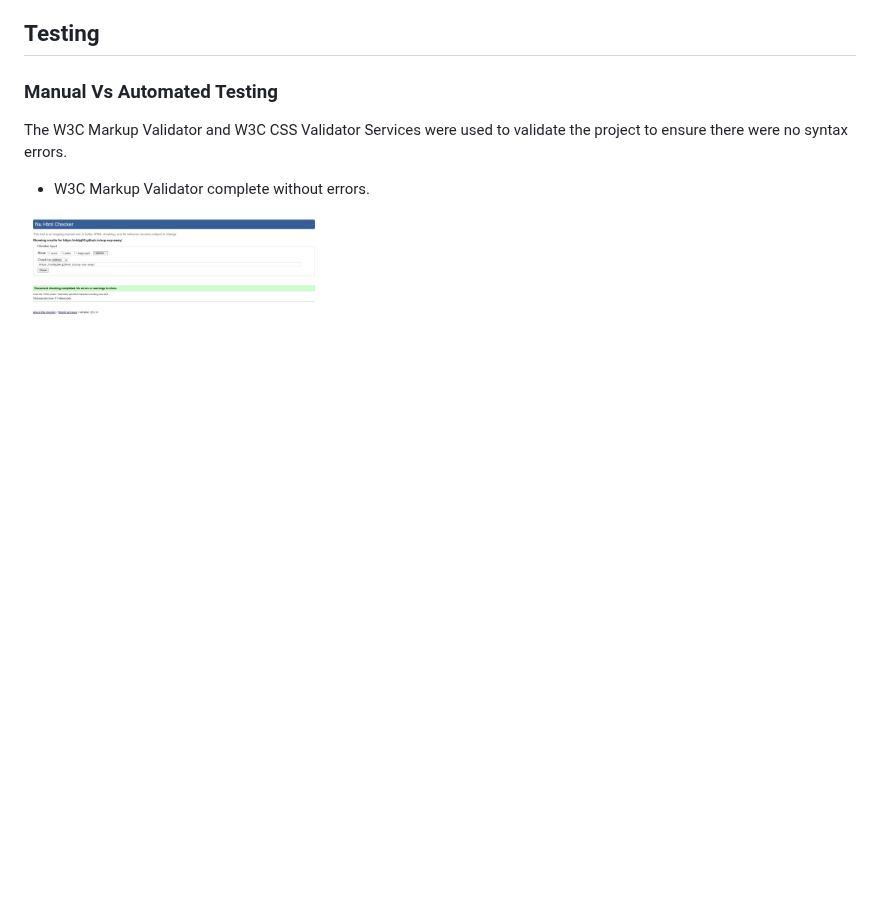
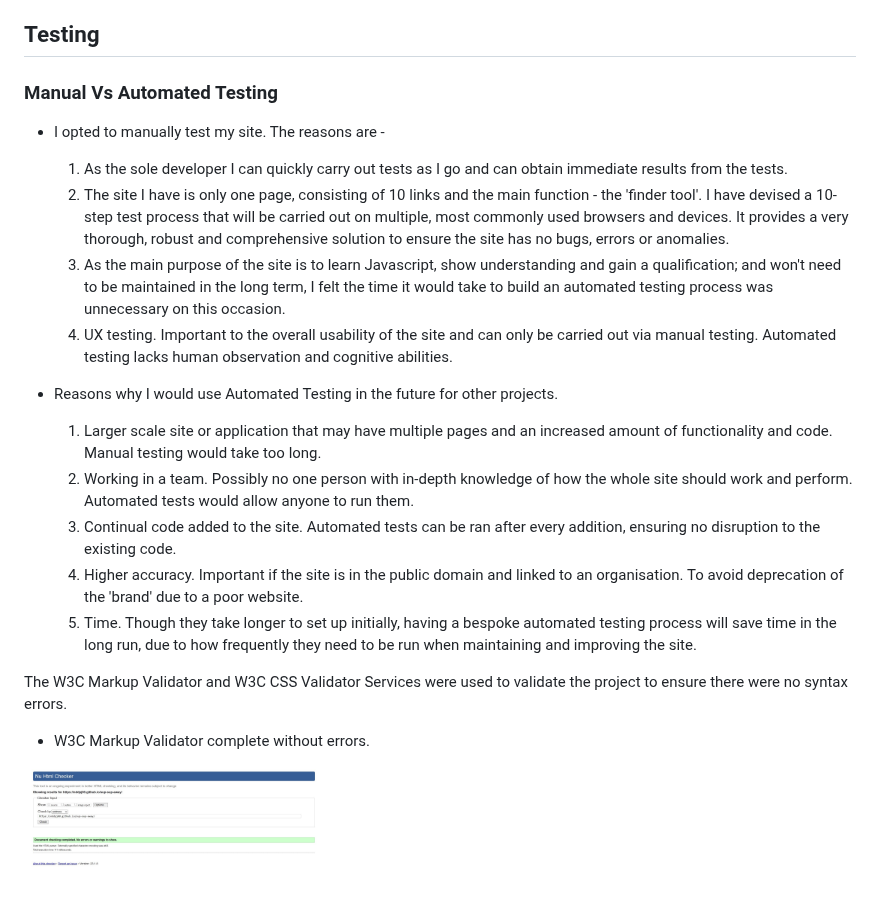
Before and after one commit to nddpj00/sup-sup-away, a Markdown page: README.md, the part around the change. GitHub-like rendering; blank space fills up the shorter version.

Commit message:
forgot to save before last commit

```diff
--- a/README.md
+++ b/README.md
@@ -108,7 +108,20 @@
 
 ### Manual Vs Automated Testing
 
+- I opted to manually test my site.  The reasons are -
 
+    1. As the sole developer I can quickly carry out tests as I go and can obtain immediate results from the tests.
+    2. The site I have is only one page, consisting of 10 links and the main function - the 'finder tool'.  I have devised a 10-step test process that will be carried out on multiple, most commonly used browsers and devices. It provides a very thorough, robust and comprehensive solution to ensure the site has no bugs, errors or anomalies.
+    3. As the main purpose of the site is to learn Javascript, show understanding and gain a qualification; and won't need to be maintained in the long term, I felt the time it would take to build an automated testing process was unnecessary on this occasion.
+    4. UX testing. Important to the overall usability of the site and can only be carried out via manual testing. Automated testing lacks human observation and cognitive abilities.
+
+- Reasons why I would use Automated Testing in the future for other projects.
+
+    1. Larger scale site or application that may have multiple pages and an increased amount of functionality and code. Manual testing would take too long.
+    2. Working in a team. Possibly no one person with in-depth knowledge of how the whole site should work and perform. Automated tests would allow anyone to run them.
+    3. Continual code added to the site. Automated tests can be ran after every addition, ensuring no disruption to the existing code.
+    4. Higher accuracy. Important if the site is in the public domain and linked to an organisation. To avoid deprecation of the 'brand' due to a poor website.
+    5. Time. Though they take longer to set up initially, having a bespoke automated testing process will save time in the long run, due to how frequently they need to be run when maintaining and improving the site.
 
 
 The W3C Markup Validator and W3C CSS Validator Services were used to validate the project to ensure there were no syntax errors.
```
